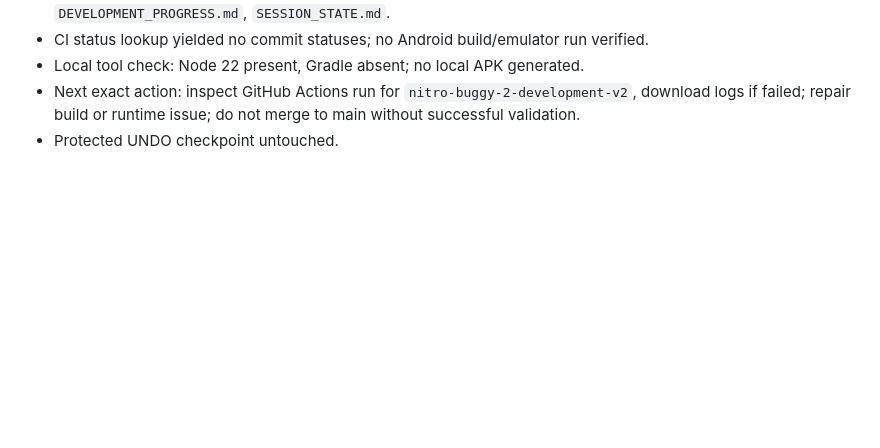
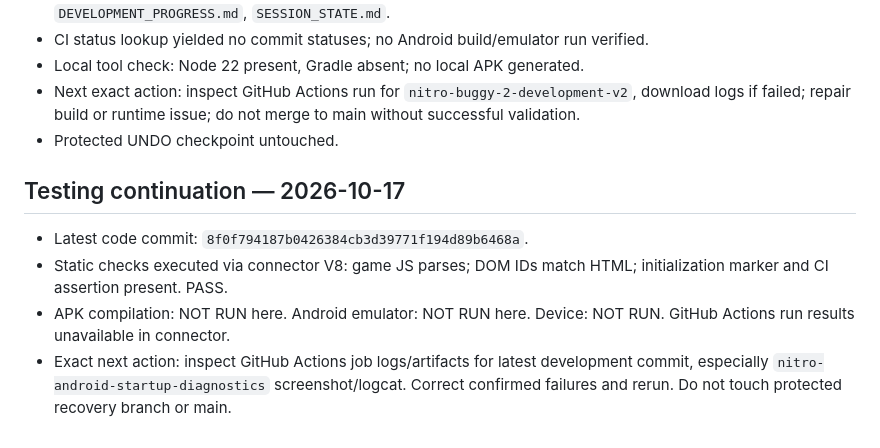
Before and after one commit to MD2007969/Nitro-Beach-Racing-, a Markdown page: SESSION_STATE.md, the part around the change. Drawn GitHub-style; blank space fills up the shorter version.

Commit message:
Record executed static checks and unverified Android startup smoke test

```diff
--- a/SESSION_STATE.md
+++ b/SESSION_STATE.md
@@ -46,3 +46,9 @@ Do not claim autonomous execution outside an active session. When user types UND
 - Local tool check: Node 22 present, Gradle absent; no local APK generated.
 - Next exact action: inspect GitHub Actions run for `nitro-buggy-2-development-v2`, download logs if failed; repair build or runtime issue; do not merge to main without successful validation.
 - Protected UNDO checkpoint untouched.
+
+## Testing continuation — 2026-10-17
+- Latest code commit: `8f0f794187b0426384cb3d39771f194d89b6468a`.
+- Static checks executed via connector V8: game JS parses; DOM IDs match HTML; initialization marker and CI assertion present. PASS.
+- APK compilation: NOT RUN here. Android emulator: NOT RUN here. Device: NOT RUN. GitHub Actions run results unavailable in connector.
+- Exact next action: inspect GitHub Actions job logs/artifacts for latest development commit, especially `nitro-android-startup-diagnostics` screenshot/logcat. Correct confirmed failures and rerun. Do not touch protected recovery branch or main.
```
